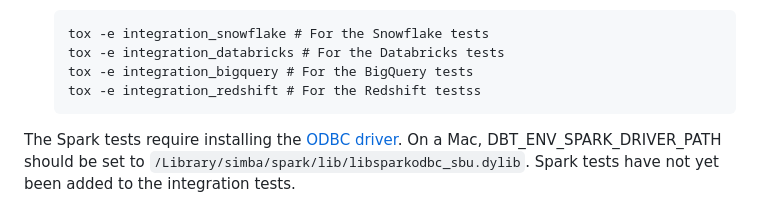
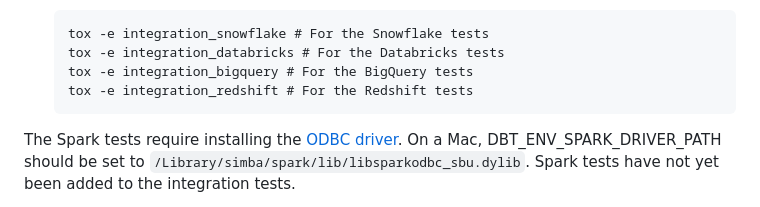
Before and after one commit to brooklyn-data/dbt_artifacts, a Markdown page: CONTRIBUTING.md, the part around the change. Drawn GitHub-style.

Commit message:
Update CONTRIBUTING.md
Co-authored-by: Copilot <175728472+Copilot@users.noreply.github.com>

````diff
--- a/CONTRIBUTING.md
+++ b/CONTRIBUTING.md
@@ -93,7 +93,7 @@ Tox will take care of installing the dependencies for each environment, so you d
     tox -e integration_snowflake # For the Snowflake tests
     tox -e integration_databricks # For the Databricks tests
     tox -e integration_bigquery # For the BigQuery tests
-    tox -e integration_redshift # For the Redshift testss
+    tox -e integration_redshift # For the Redshift tests
     ```
 
 The Spark tests require installing the [ODBC driver](https://www.databricks.com/spark/odbc-drivers-download). On a Mac,
````
